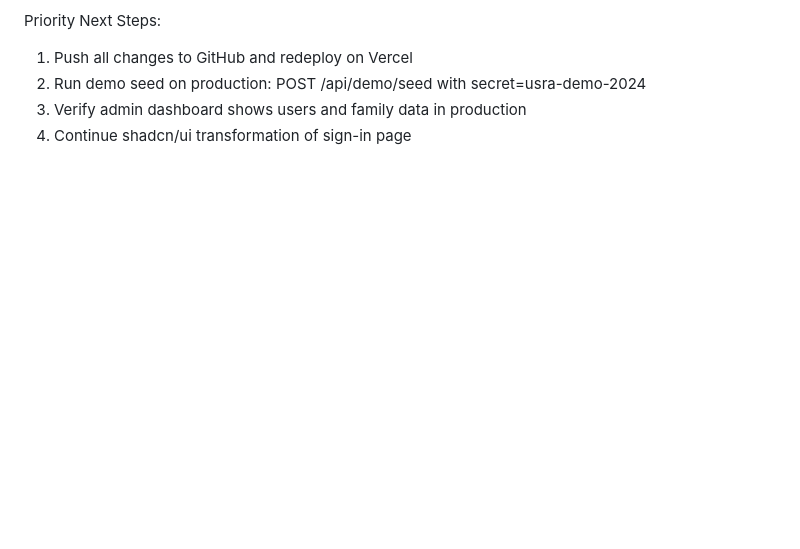
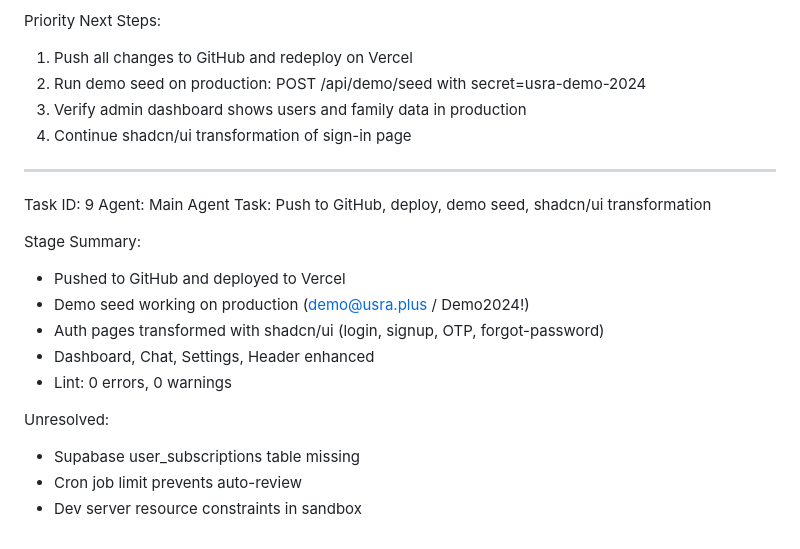
Before and after one commit to ahmedibm9-cyber/usra-plus, a Markdown page: worklog.md, the part around the change. Rendered like a GitHub page; blank space fills up the shorter version.

```diff
--- a/worklog.md
+++ b/worklog.md
@@ -756,3 +756,20 @@ Priority Next Steps:
 2. Run demo seed on production: POST /api/demo/seed with secret=usra-demo-2024
 3. Verify admin dashboard shows users and family data in production
 4. Continue shadcn/ui transformation of sign-in page
+
+---
+Task ID: 9
+Agent: Main Agent
+Task: Push to GitHub, deploy, demo seed, shadcn/ui transformation
+
+Stage Summary:
+- Pushed to GitHub and deployed to Vercel
+- Demo seed working on production (demo@usra.plus / Demo2024!)
+- Auth pages transformed with shadcn/ui (login, signup, OTP, forgot-password)
+- Dashboard, Chat, Settings, Header enhanced
+- Lint: 0 errors, 0 warnings
+
+Unresolved:
+- Supabase user_subscriptions table missing
+- Cron job limit prevents auto-review
+- Dev server resource constraints in sandbox
```
Also changed, not shown: agent-ctx/visual-polish-shadcn-integration.md (added, +53 -0 lines).
